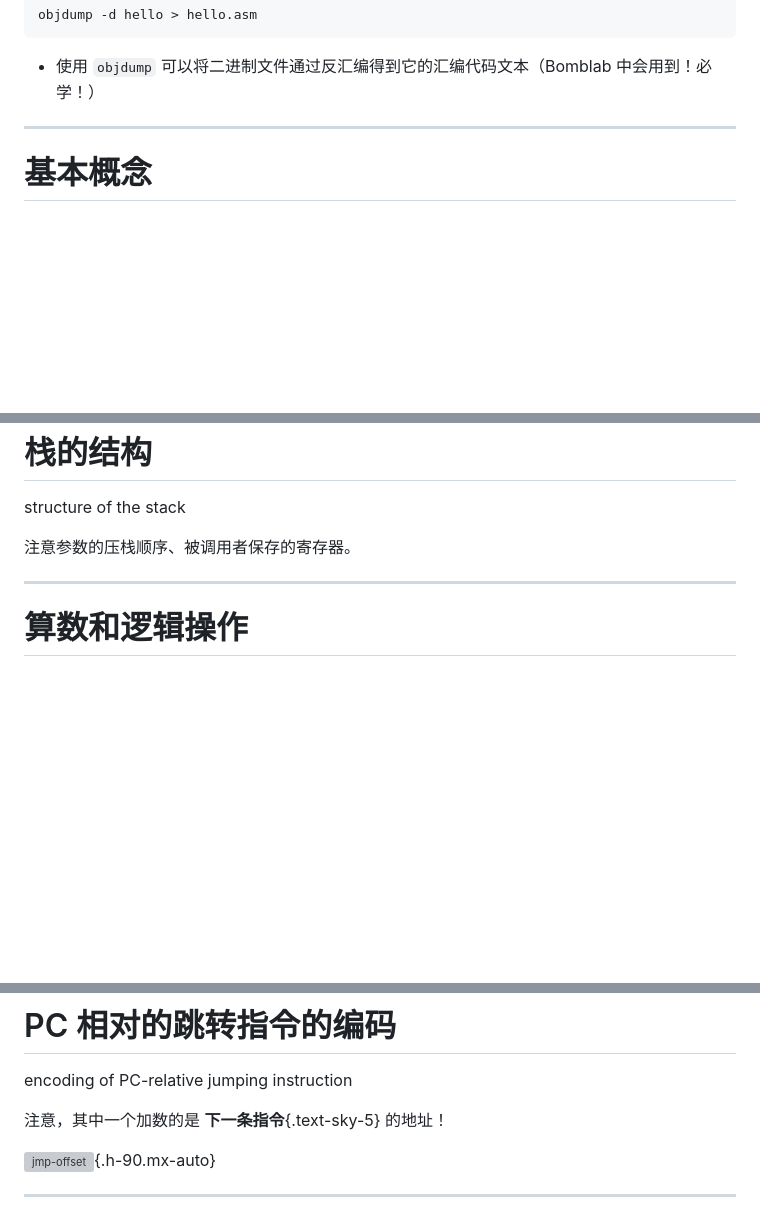
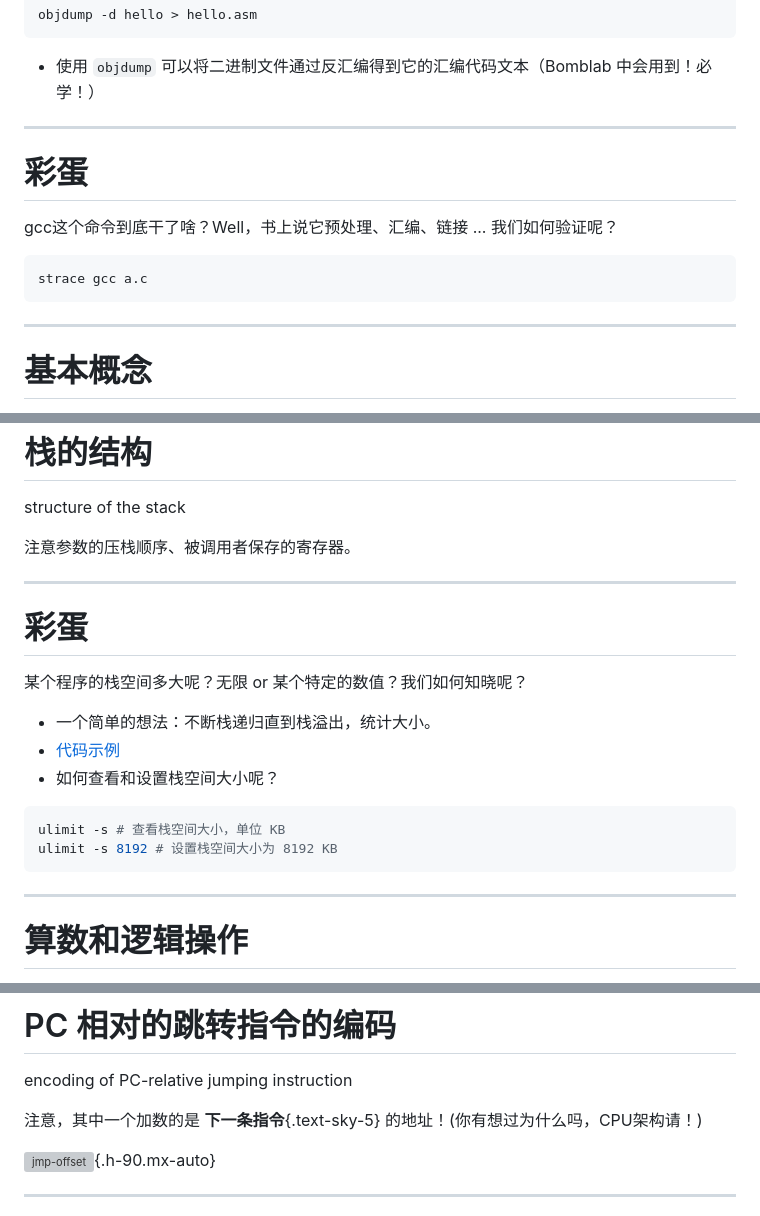
Before and after one commit to fuquan99666/ICS-Slides, a Markdown page: slides/02-Machine-Programming-I.md, 3 parts joined by grey strips. Drawn GitHub-style; blank space fills up the shorter version; grey boxes are pictures that could not be loaded.

Commit message:
add stack-probe for slide 02

````diff
--- a/slides/02-Machine-Programming-I.md
+++ b/slides/02-Machine-Programming-I.md
@@ -85,6 +85,15 @@ objdump -d hello > hello.asm
 ```
 
 - 使用 `objdump` 可以将二进制文件通过反汇编得到它的汇编代码文本（Bomblab 中会用到！必学！）
+
+---
+
+# 彩蛋
+gcc这个命令到底干了啥？Well，书上说它预处理、汇编、链接 ... 我们如何验证呢？
+
+```bash
+strace gcc a.c
+```
 
 ---
 
@@ -494,6 +503,20 @@ structure of the stack
 
 ---
 
+# 彩蛋
+某个程序的栈空间多大呢？无限 or 某个特定的数值？我们如何知晓呢？
+
+- 一个简单的想法：不断栈递归直到栈溢出，统计大小。
+- [代码示例](https://github.com/fuquan99666/ICS-Codes/blob/main/2/stack-probe.c)
+- 如何查看和设置栈空间大小呢？
+
+```bash
+ulimit -s # 查看栈空间大小，单位 KB
+ulimit -s 8192 # 设置栈空间大小为 8192 KB
+```
+
+---
+
 # 算数和逻辑操作
 
 arithmetic and logical operations
@@ -798,7 +821,7 @@ encoding of jumping instruction
 
 encoding of PC-relative jumping instruction
 
-注意，其中一个加数的是 **下一条指令**{.text-sky-5} 的地址！
+注意，其中一个加数的是 **下一条指令**{.text-sky-5} 的地址！(你有想过为什么吗，CPU架构请！)
 
 ![jmp-offset](/02-Machine-Programming-I/jmp-offset.png){.h-90.mx-auto}
 
````
